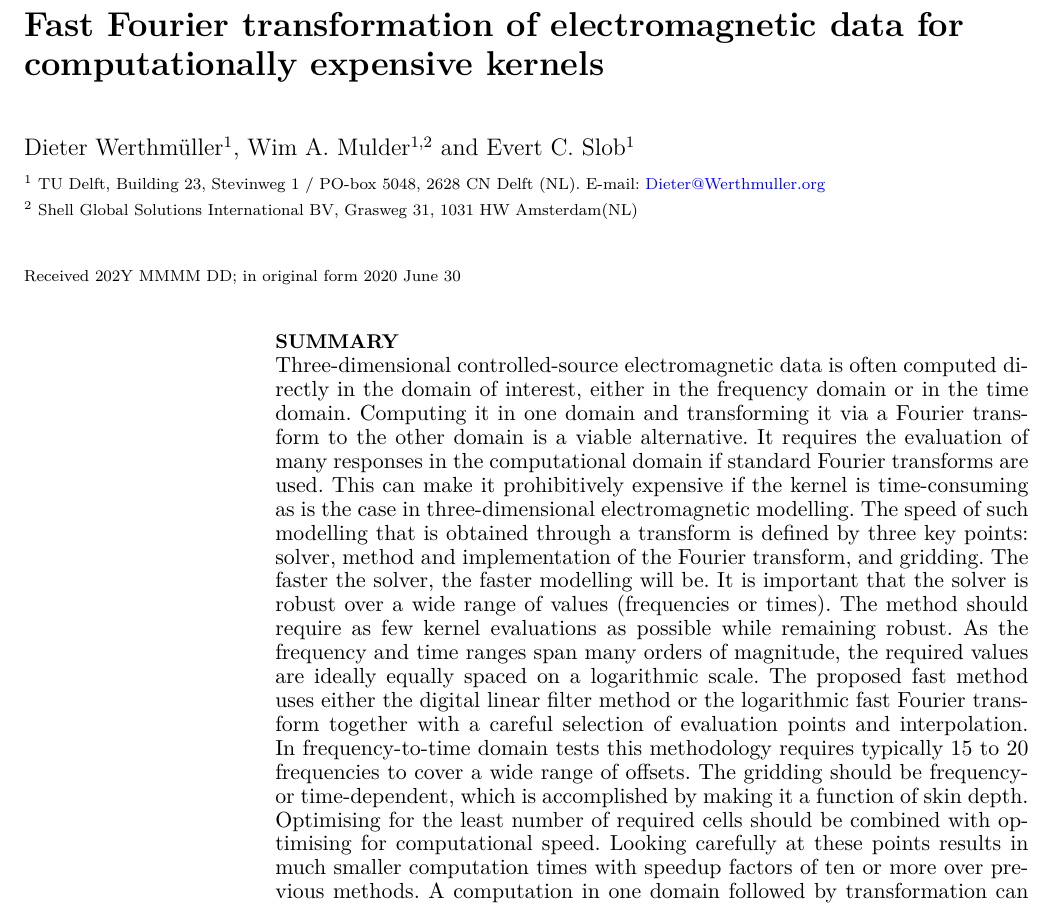
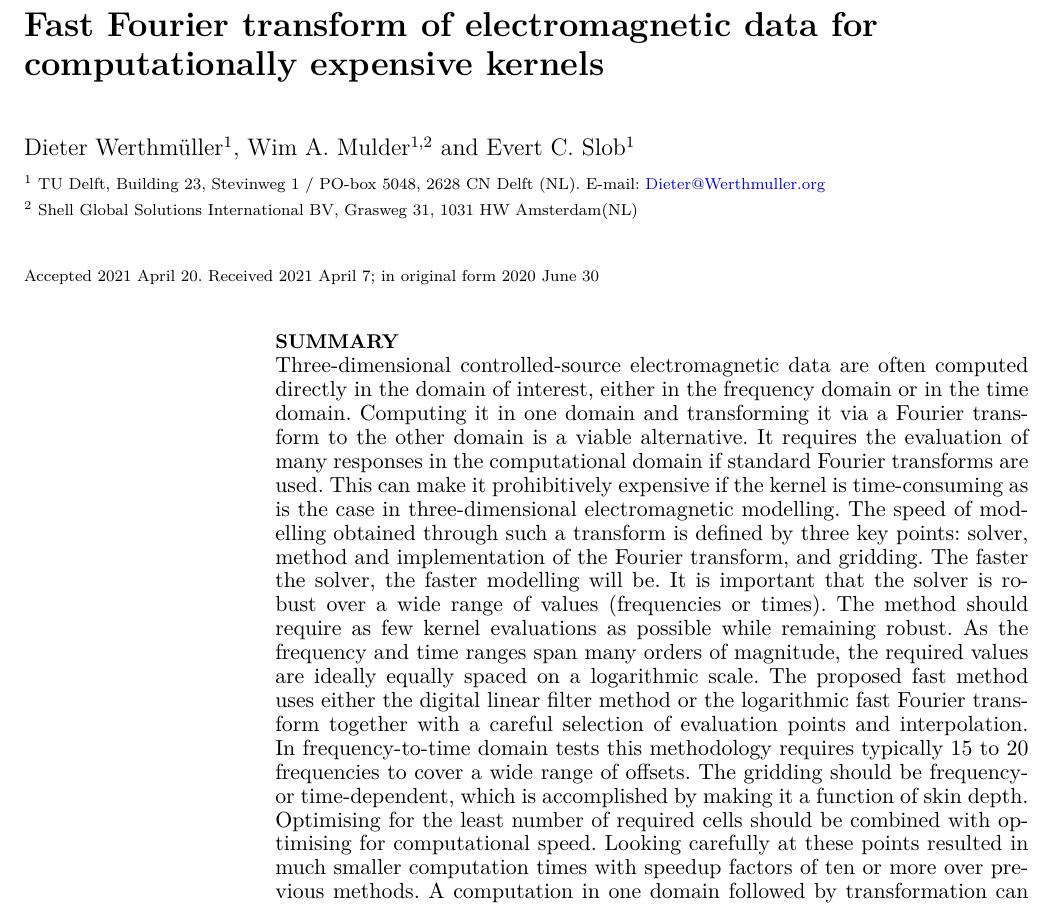
Before and after one commit to emsig/article-TDEM, a LaTeX document (ManuscriptTime.tex): part of page 1 of 14, cut so that both start at the same text. Compiled offline with pdfLaTeX.

Commit message:
Accepted (#5)

```diff
--- a/ManuscriptTime.tex
+++ b/ManuscriptTime.tex
@@ -94,7 +94,7 @@
 % \newcommand{\rtodo}{{\color{red}\texttt{TODO:}}\xspace}
 
 
-\title[Transforming expensive EM kernels]{Fast Fourier transformation
+\title[Transforming expensive EM kernels]{Fast Fourier transform
 of electromagnetic data for computationally expensive kernels}
 
 \author[D. Werthmüller \emph{et al.}]
@@ -113,9 +113,9 @@ of electromagnetic data for computationally expensive kernels}
    }
   }
 
-\date{Received 202Y MMMM DD; in original form 2020 June 30}
-\pagerange{\pageref{firstpage}--\pageref{lastpage}}
-\volume{VVV}
+\date{Accepted 2021 April 20. Received 2021 April 7; in original form 2020 June 30}
+\pagerange{1336--1347}
+\volume{226}
 \pubyear{2021}
 
 
@@ -144,16 +144,16 @@ of electromagnetic data for computationally expensive kernels}
 
 \begin{summary}
 %
-Three-dimensional controlled-source electromagnetic data is often computed
+Three-dimensional controlled-source electromagnetic data are often computed
 directly in the domain of interest, either in the frequency domain or in the
 time domain. Computing it in one domain and transforming it via a Fourier
 transform to the other domain is a viable alternative. It requires the
 evaluation of many responses in the computational domain if standard Fourier
 transforms are used. This can make it prohibitively expensive if the kernel is
 time-consuming as is the case in three-dimensional electromagnetic modelling.
-The speed of such modelling that is obtained through a transform is defined by
-three key points: solver, method and implementation of the Fourier transform,
-and gridding.
+The speed of modelling obtained through such a transform is defined by three
+key points: solver, method and implementation of the Fourier transform, and
+gridding.
 %
 The faster the solver, the faster modelling will be. It is important that the
 solver is robust over a wide range of values (frequencies or times). The method
@@ -168,7 +168,7 @@ typically 15 to 20 frequencies to cover a wide range of offsets.
 The gridding should be frequency- or time-dependent, which is accomplished by
 making it a function of skin depth. Optimising for the least number of required
 cells should be combined with optimising for computational speed. Looking
-carefully at these points results in much smaller computation times with
+carefully at these points resulted in much smaller computation times with
 speedup factors of ten or more over previous methods. A computation in one
 domain followed by transformation can therefore be an alternative to
 computation in the other domain domain if the required evaluation points and
```
Also changed, not shown: ManuscriptTime.pdf, README.md, ManuscriptTime.tex (17 more changed lines).
